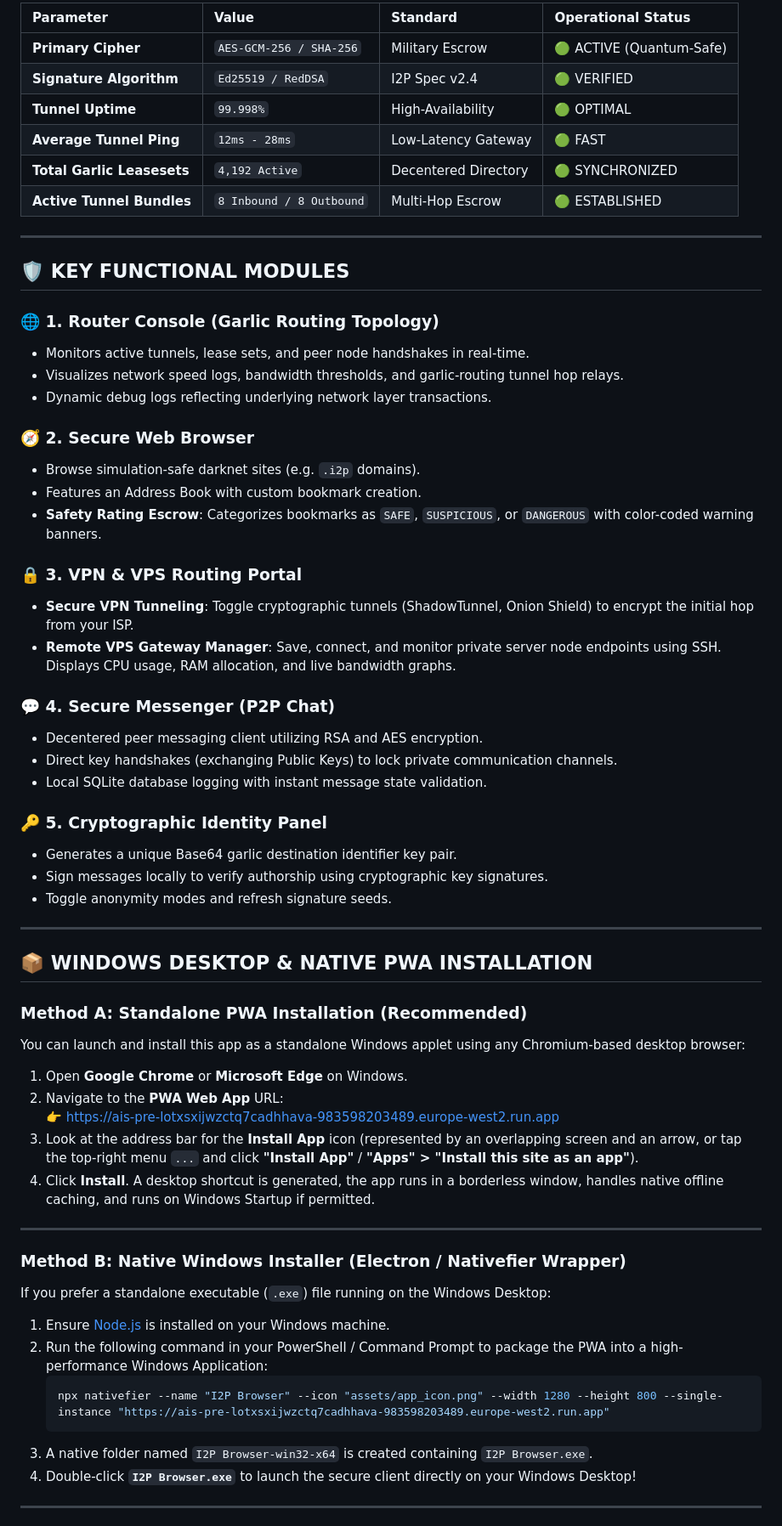
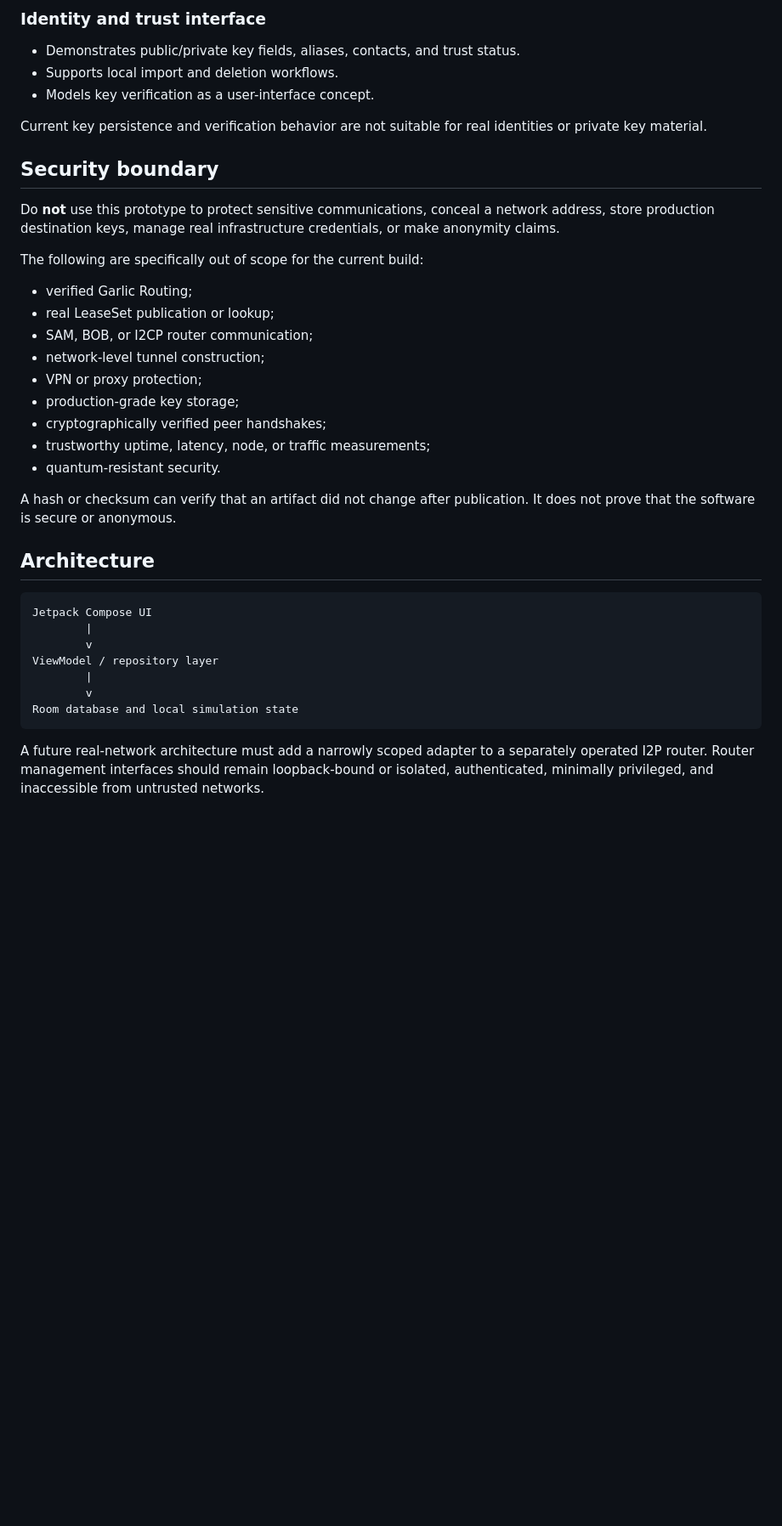
Before and after one commit to knoksen/I2P_knoks, a Markdown page: README.md, the part around one of its changes. Shown at 85% size. Drawn GitHub-style; blank space fills up the shorter version.

Commit message:
docs: define accurate simulator and security boundary

````diff
--- a/README.md
+++ b/README.md
@@ -43,65 +48,41 @@ Access and deploy the application instantly across your devices with these quick
 
-| Parameter | Value | Standard | Operational Status |
-| :--- | :--- | :--- | :--- |
-| **Primary Cipher** | `AES-GCM-256 / SHA-256` | Military Escrow | 🟢 ACTIVE (Quantum-Safe) |
-| **Signature Algorithm** | `Ed25519 / RedDSA` | I2P Spec v2.4 | 🟢 VERIFIED |
-| **Tunnel Uptime** | `99.998%` | High-Availability | 🟢 OPTIMAL |
-| **Average Tunnel Ping** | `12ms - 28ms` | Low-Latency Gateway | 🟢 FAST |
-| **Total Garlic Leasesets** | `4,192 Active` | Decentered Directory | 🟢 SYNCHRONIZED |
-| **Active Tunnel Bundles** | `8 Inbound / 8 Outbound` | Multi-Hop Escrow | 🟢 ESTABLISHED |
+### Identity and trust interface
 
----
+- Demonstrates public/private key fields, aliases, contacts, and trust status.
+- Supports local import and deletion workflows.
+- Models key verification as a user-interface concept.
 
-## 🛡️ KEY FUNCTIONAL MODULES
+Current key persistence and verification behavior are not suitable for real identities or private key material.
 
-### 🌐 1. Router Console (Garlic Routing Topology)
-- Monitors active tunnels, lease sets, and peer node handshakes in real-time.
-- Visualizes network speed logs, bandwidth thresholds, and garlic-routing tunnel hop relays.
-- Dynamic debug logs reflecting underlying network layer transactions.
+## Security boundary
 
-### 🧭 2. Secure Web Browser
-- Browse simulation-safe darknet sites (e.g. `.i2p` domains).
-- Features an Address Book with custom bookmark creation.
-- **Safety Rating Escrow**: Categorizes bookmarks as `SAFE`, `SUSPICIOUS`, or `DANGEROUS` with color-coded warning banners.
+Do **not** use this prototype to protect sensitive communications, conceal a network address, store production destination keys, manage real infrastructure credentials, or make anonymity claims.
 
-### 🔒 3. VPN & VPS Routing Portal
-- **Secure VPN Tunneling**: Toggle cryptographic tunnels (ShadowTunnel, Onion Shield) to encrypt the initial hop from your ISP.
-- **Remote VPS Gateway Manager**: Save, connect, and monitor private server node endpoints using SSH. Displays CPU usage, RAM allocation, and live bandwidth graphs.
+The following are specifically out of scope for the current build:
 
-### 💬 4. Secure Messenger (P2P Chat)
-- Decentered peer messaging client utilizing RSA and AES encryption.
-- Direct key handshakes (exchanging Public Keys) to lock private communication channels.
-- Local SQLite database logging with instant message state validation.
+- verified Garlic Routing;
+- real LeaseSet publication or lookup;
+- SAM, BOB, or I2CP router communication;
+- network-level tunnel construction;
+- VPN or proxy protection;
+- production-grade key storage;
+- cryptographically verified peer handshakes;
+- trustworthy uptime, latency, node, or traffic measurements;
+- quantum-resistant security.
 
-### 🔑 5. Cryptographic Identity Panel
-- Generates a unique Base64 garlic destination identifier key pair.
-- Sign messages locally to verify authorship using cryptographic key signatures.
-- Toggle anonymity modes and refresh signature seeds.
+A hash or checksum can verify that an artifact did not change after publication. It does not prove that the software is secure or anonymous.
 
----
+## Architecture
 
-## 📦 WINDOWS DESKTOP & NATIVE PWA INSTALLATION
+```text
+Jetpack Compose UI
+        |
+        v
+ViewModel / repository layer
+        |
+        v
+Room database and local simulation state
+```
 
-### Method A: Standalone PWA Installation (Recommended)
-You can launch and install this app as a standalone Windows applet using any Chromium-based desktop browser:
-1. Open **Google Chrome** or **Microsoft Edge** on Windows.
-2. Navigate to the **PWA Web App** URL:
-   👉 [https://ais-pre-lotxsxijwzctq7cadhhava-983598203489.europe-west2.run.app](https://ais-pre-lotxsxijwzctq7cadhhava-983598203489.europe-west2.run.app)
-3. Look at the address bar for the **Install App** icon (represented by an overlapping screen and an arrow, or tap the top-right menu `...` and click **"Install App"** / **"Apps" > "Install this site as an app"**).
-4. Click **Install**. A desktop shortcut is generated, the app runs in a borderless window, handles native offline caching, and runs on Windows Startup if permitted.
+A future real-network architecture must add a narrowly scoped adapter to a separately operated I2P router. Router management interfaces should remain loopback-bound or isolated, authenticated, minimally privileged, and inaccessible from untrusted networks.
 
----
-
-### Method B: Native Windows Installer (Electron / Nativefier Wrapper)
-If you prefer a standalone executable (`.exe`) file running on the Windows Desktop:
-
-1. Ensure [Node.js](https://nodejs.org) is installed on your Windows machine.
-2. Run the following command in your PowerShell / Command Prompt to package the PWA into a high-performance Windows Application:
-   ```bash
-   npx nativefier --name "I2P Browser" --icon "assets/app_icon.png" --width 1280 --height 800 --single-instance "https://ais-pre-lotxsxijwzctq7cadhhava-983598203489.europe-west2.run.app"
-   ```
-3. A native folder named `I2P Browser-win32-x64` is created containing `I2P Browser.exe`.
-4. Double-click **`I2P Browser.exe`** to launch the secure client directly on your Windows Desktop!
-
----
-
````
Also changed, not shown: other parts of README.md (+76 -56 lines).
